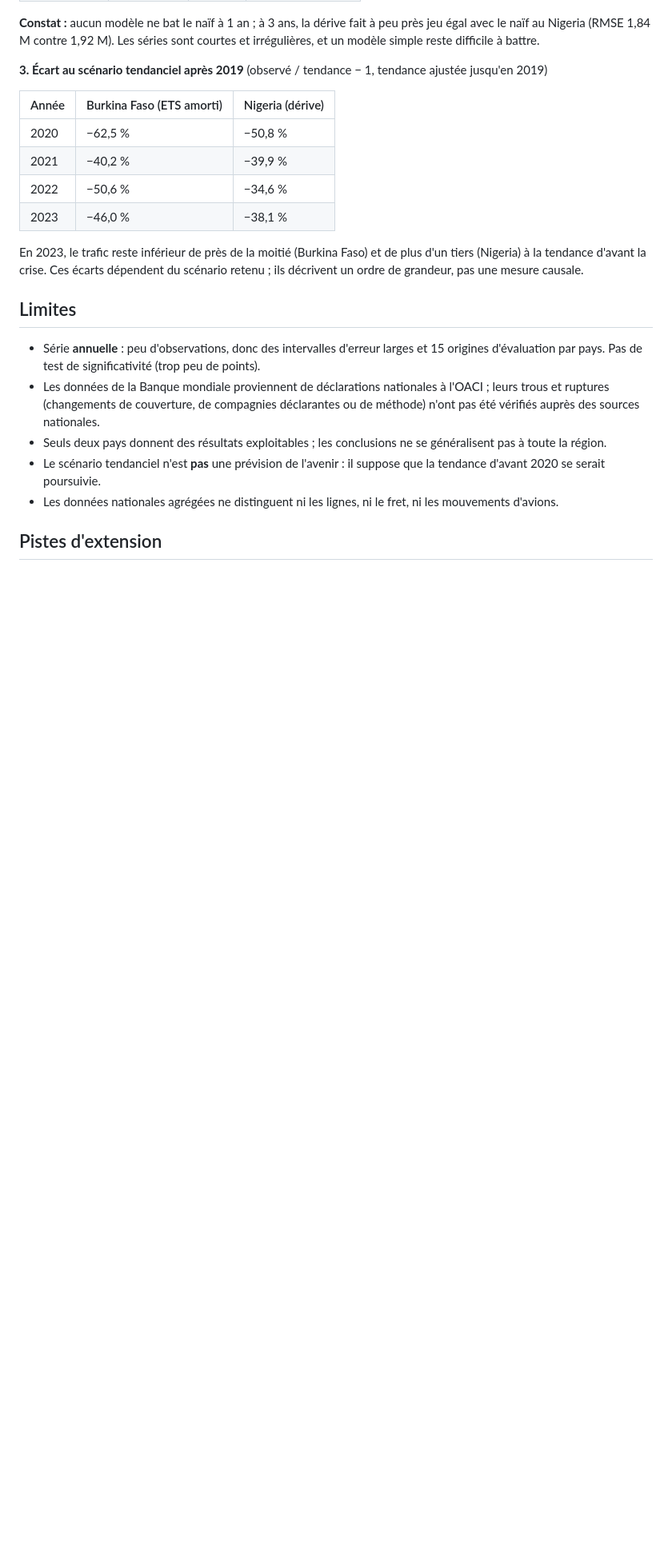
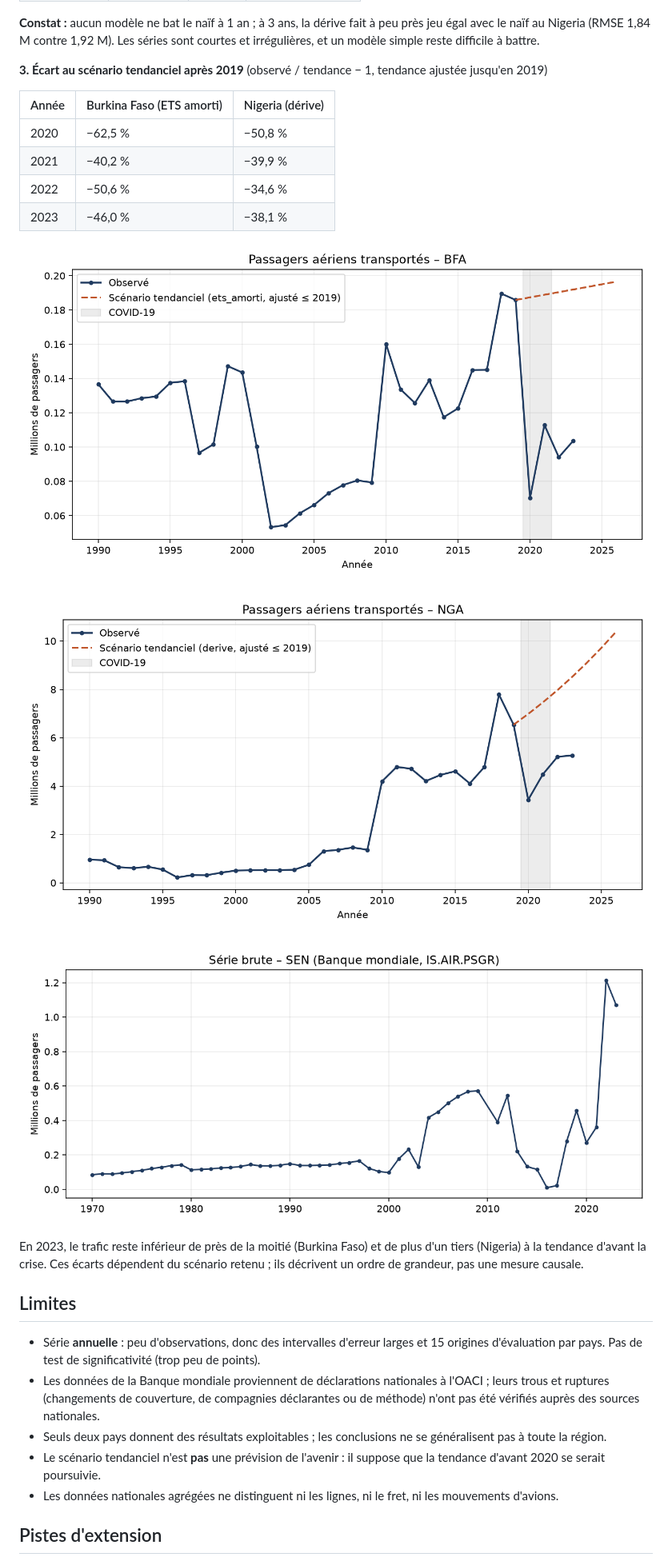
Before and after one commit to Yacouba-konate450/air-transport-forecast, a Markdown page: README.md, the part around the change. Shown at 80% size. Drawn GitHub-style; pictures changed too: images/bfa_trafic_vs_tendance.png (added), images/nga_trafic_vs_tendance.png (added), images/sen_serie_brute.png (added); blank space fills up the shorter version.

Commit message:
Add result charts and data download date

```diff
--- a/README.md
+++ b/README.md
@@ -66,6 +66,11 @@ au Nigeria (RMSE 1,84 M contre 1,92 M). Les séries sont courtes et irrégulièr
 | 2021 | −40,2 % | −39,9 % |
 | 2022 | −50,6 % | −34,6 % |
 | 2023 | −46,0 % | −38,1 % |
+![Burkina Faso : trafic observé et scénario tendanciel](images/bfa_trafic_vs_tendance.png)
+
+![Nigeria : trafic observé et scénario tendanciel](images/nga_trafic_vs_tendance.png)
+
+![Sénégal : série brute avec ruptures](images/sen_serie_brute.png)
 
 En 2023, le trafic reste inférieur de près de la moitié (Burkina Faso) et de plus d'un tiers (Nigeria) à la tendance
 d'avant la crise. Ces écarts dépendent du scénario retenu ; ils décrivent un ordre de grandeur, pas une mesure causale.
```
